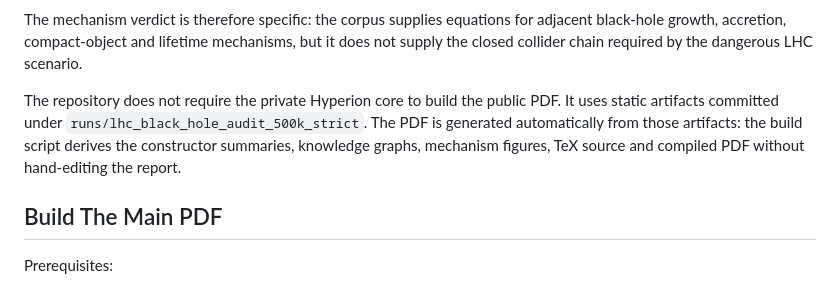
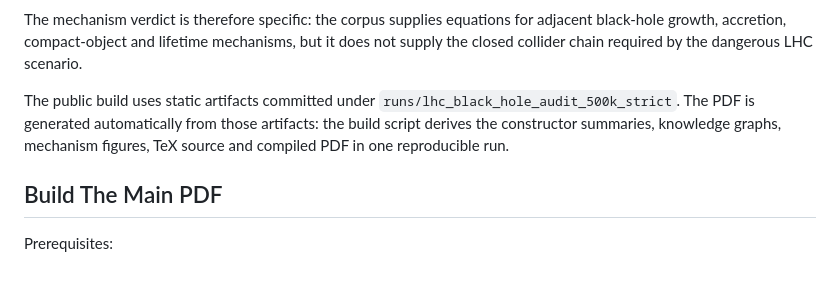
Before and after one commit to synthetix-institute/lhc-mechanism-audit, a Markdown page: README.md, the part around one of its changes. Rendered like a GitHub page.

```diff
--- a/README.md
+++ b/README.md
@@ -64,11 +62,10 @@ adjacent black-hole growth, accretion, compact-object and lifetime mechanisms,
 but it does not supply the closed collider chain required by the dangerous LHC
 scenario.
 
-The repository does not require the private Hyperion core to build the public
-PDF. It uses static artifacts committed under `runs/lhc_black_hole_audit_500k_strict`.
-The PDF is generated automatically from those artifacts: the build script
-derives the constructor summaries, knowledge graphs, mechanism figures, TeX
-source and compiled PDF without hand-editing the report.
+The public build uses static artifacts committed under
+`runs/lhc_black_hole_audit_500k_strict`. The PDF is generated automatically from
+those artifacts: the build script derives the constructor summaries, knowledge
+graphs, mechanism figures, TeX source and compiled PDF in one reproducible run.
 
 ## Build The Main PDF
 
```
Also changed, not shown: other parts of README.md (+28 -30 lines).
